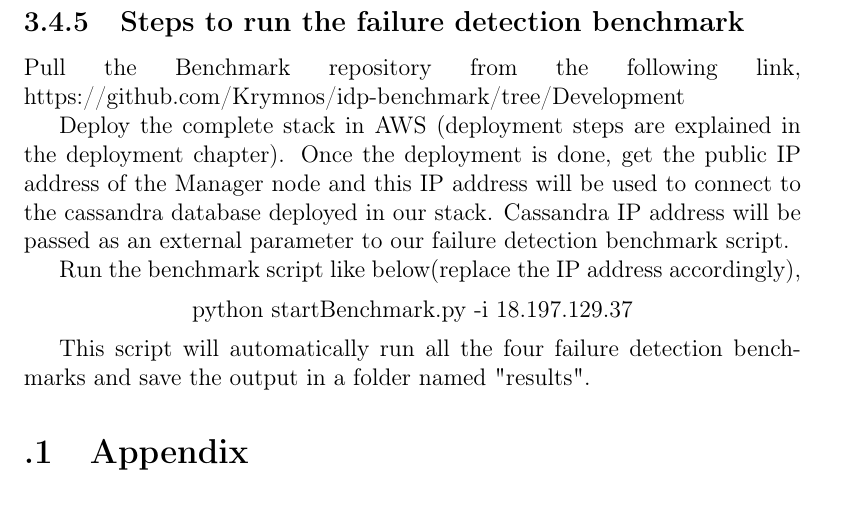
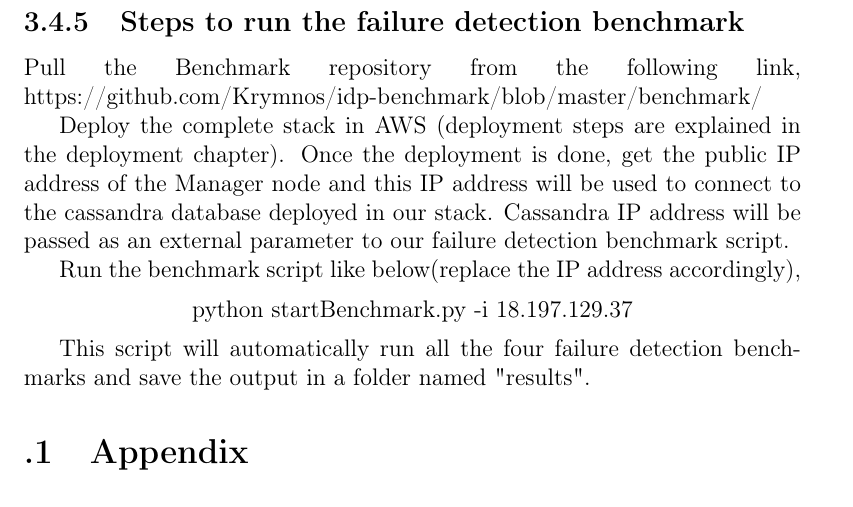
Before and after one commit to Krymnos/IDP, a LaTeX book (report/main.tex, which reads report/chapter/failurebenchmarks.tex): part of page 77 of 89, cut so that both start at the same text. Compiled offline with pdfLaTeX.

Commit message:
Benchmark repository link updated

```diff
--- a/report/chapter/failurebenchmarks.tex
+++ b/report/chapter/failurebenchmarks.tex
@@ -151,7 +151,7 @@ Following graph has been generated from the results obtained,
 
 
 Pull the Benchmark repository from the following link,
-https://github.com/Krymnos/idp-benchmark/tree/Development
+https://github.com/Krymnos/idp-benchmark/blob/master/benchmark/
 
 Deploy the complete stack in AWS (deployment steps are explained in the deployment chapter). Once the deployment is done, get the public IP address of the Manager node and this IP address will be used to connect to the cassandra database deployed in our stack. Cassandra IP address will be passed as an external parameter to our failure detection benchmark script.
 
```
